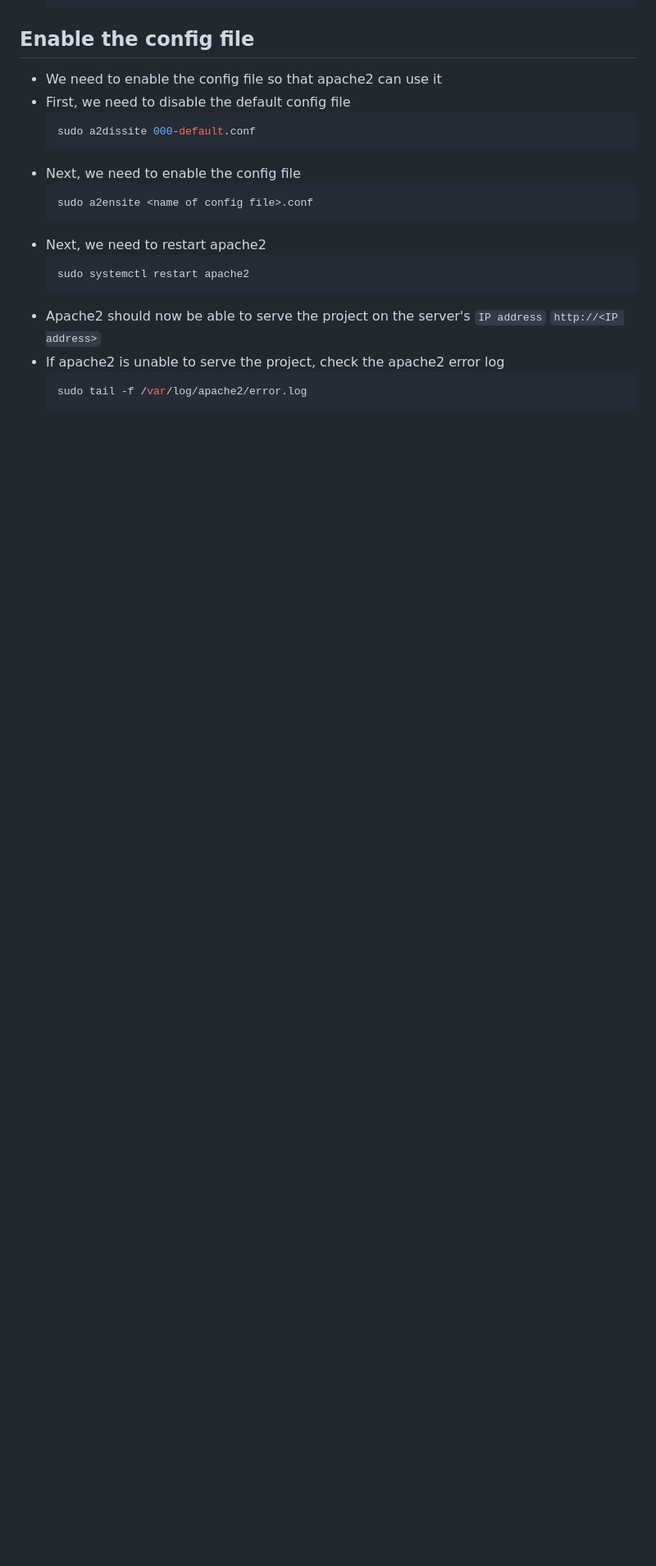
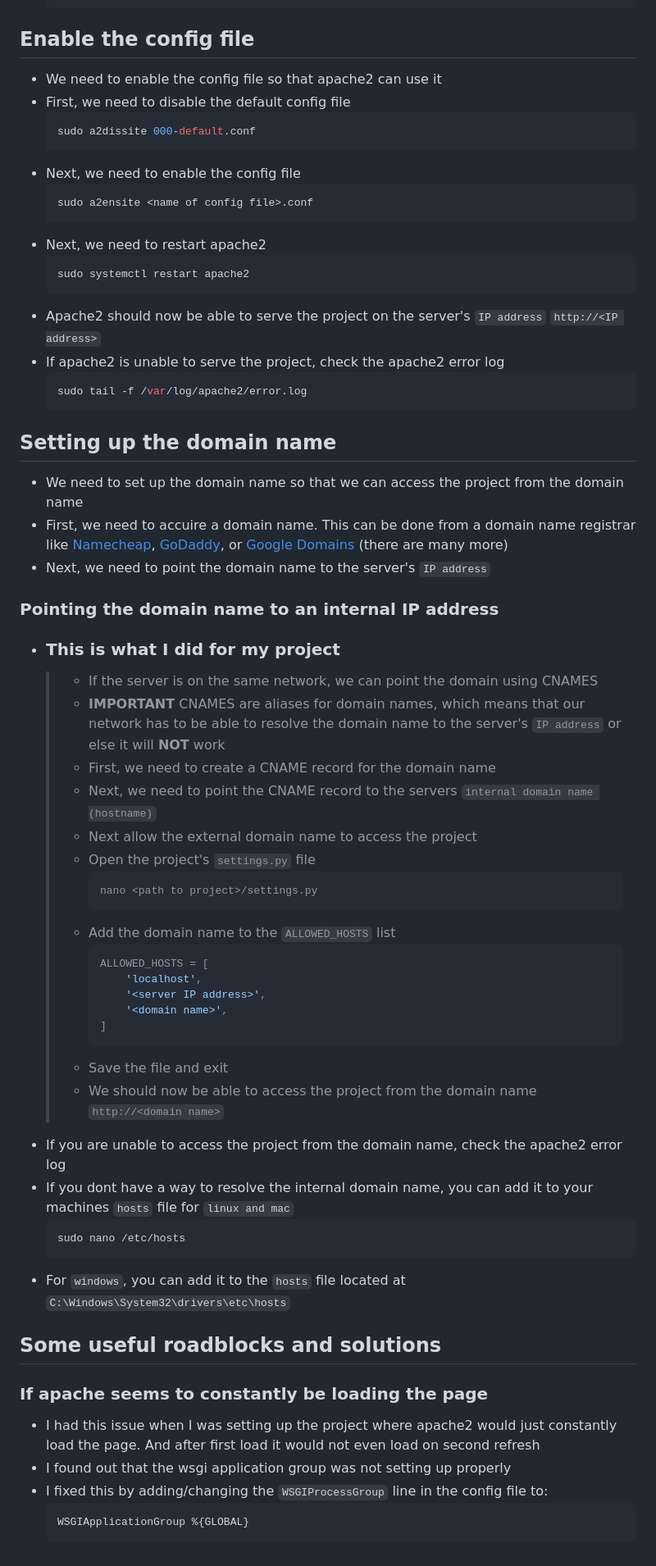
Before and after one commit to frux-c/coba-checkin, a Markdown page: ubuntu-deployment.md, the part around the change printed below. Shown: that part at 82% size. Rendered like a GitHub page; blank space fills up the shorter version.

````diff
--- a/ubuntu-deployment.md
+++ b/ubuntu-deployment.md
@@ -209,3 +237,48 @@ python manage.py collectstatic
     ```bash
     sudo tail -f /var/log/apache2/error.log
     ```
+## Setting up the domain name
+- We need to set up the domain name so that we can access the project from the domain name
+- First, we need to accuire a domain name. This can be done from a domain name registrar like [Namecheap](https://www.namecheap.com/), [GoDaddy](https://www.godaddy.com/), or [Google Domains](https://domains.google/) (there are many more)
+- Next, we need to point the domain name to the server's `IP address`
+
+### Pointing the domain name to an internal IP address
+
+- ### This is what I did for my project
+    > - If the server is on the same network, we can point the domain using CNAMES
+    > - **IMPORTANT** CNAMES are aliases for domain names, which means that our network has to be able to resolve the domain name to the server's `IP address` or else it will **NOT** work
+    > - First, we need to create a CNAME record for the domain name
+    > - Next, we need to point the CNAME record to the servers `internal domain name (hostname)`
+    > - Next allow the external domain name to access the project
+    > - Open the project's `settings.py` file
+    >     ```bash
+    >     nano <path to project>/settings.py
+    >     ```
+    > - Add the domain name to the `ALLOWED_HOSTS` list
+    >     ```python
+    >     ALLOWED_HOSTS = [
+    >         'localhost',
+    >         '<server IP address>',
+    >         '<domain name>',
+    >     ]
+    >     ```
+    > - Save the file and exit
+    > - We should now be able to access the project from the domain name `http://<domain name>`
+- If you are unable to access the project from the domain name, check the apache2 error log
+- If you dont have a way to resolve the internal domain name, you can add it to your machines `hosts` file for `linux and mac`
+    ```bash
+    sudo nano /etc/hosts
+    ```
+- For `windows`, you can add it to the `hosts` file located at `C:\Windows\System32\drivers\etc\hosts`
+
+
+
+
+## Some useful roadblocks and solutions
+### If apache seems to constantly be loading the page
+- I had this issue when I was setting up the project where apache2 would just constantly load the page. And after first load it would not even load on second refresh
+- I found out that the wsgi application group was not setting up properly
+- I fixed this by adding/changing the `WSGIProcessGroup` line in the config file to:
+    ```conf
+    WSGIApplicationGroup %{GLOBAL}
+    ```
````
Also changed, not shown: other parts of ubuntu-deployment.md (+29 -1 lines).
